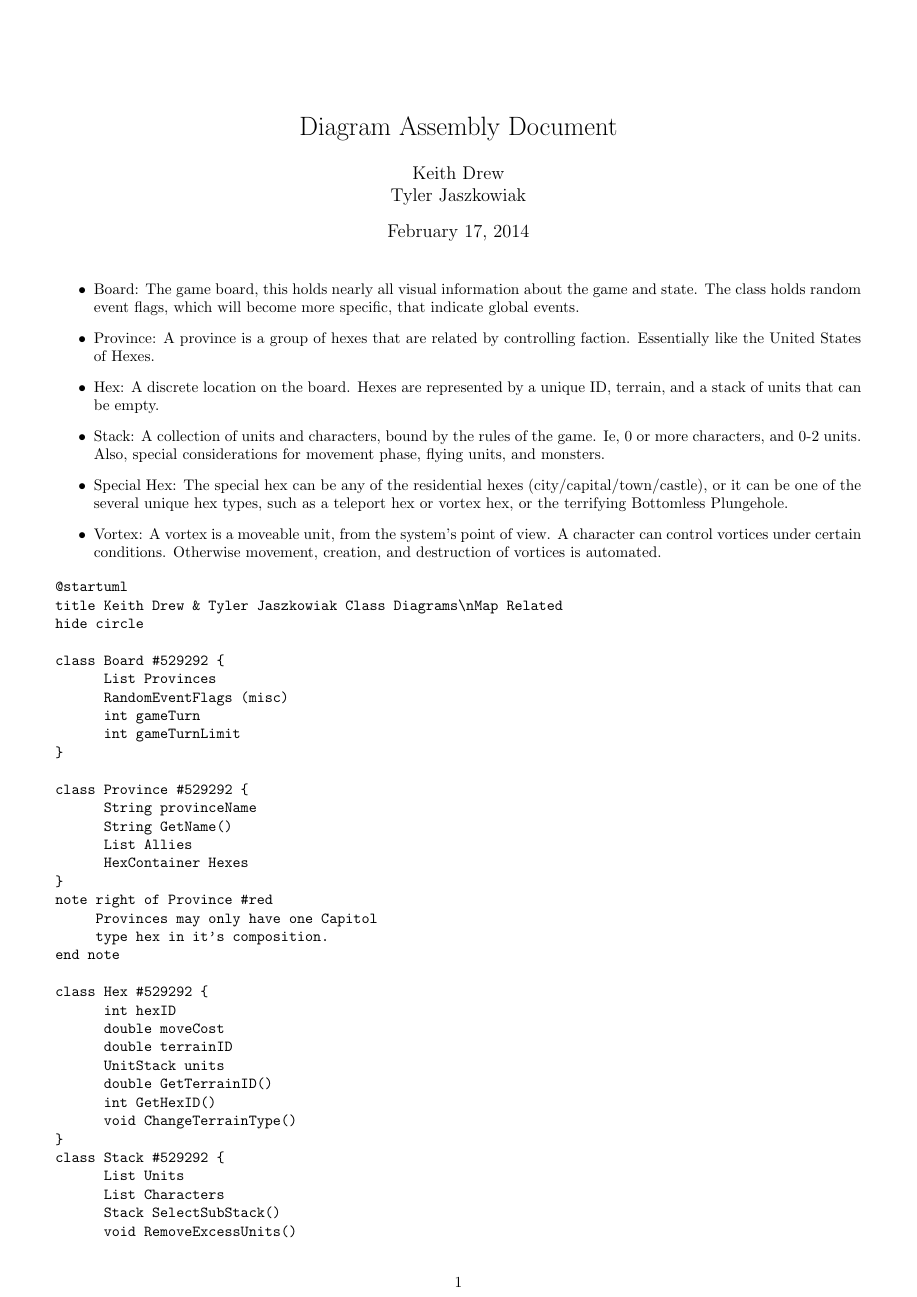
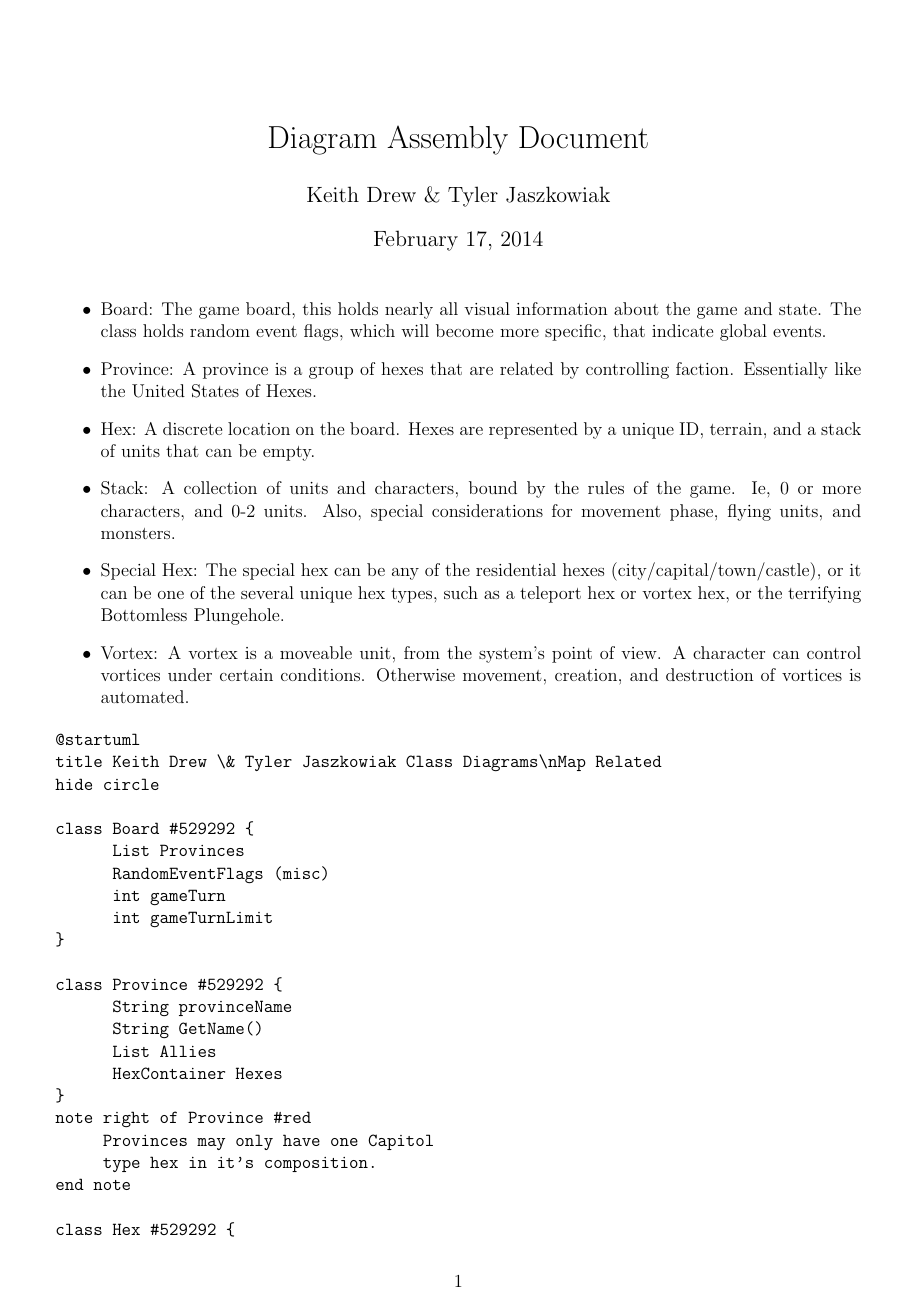
Before and after one commit to cjeffery/sworsorc, a LaTeX problem sheet (doc/hw3/A/DiagramAssembly.tex): page 1 of 3 before the commit and page 1 of 4 after it. Compiled offline with pdfLaTeX.

Commit message:
Escaped Ampersands.
minor changes to DiagramAssembly.tex

```diff
--- a/doc/hw3/A/DiagramAssembly.tex
+++ b/doc/hw3/A/DiagramAssembly.tex
@@ -1,11 +1,11 @@
-\documentclass[10pt,a4paper]{article}
+\documentclass[12pt,a4paper]{article}
 \usepackage[utf8]{inputenc}
 \usepackage[margin=0.5in]{geometry}
 \usepackage{amsmath}
 \usepackage{amsfonts}
 \usepackage{amssymb}
 \usepackage{graphicx}
-\author{Keith Drew & Tyler Jaszkowiak}
+\author{Keith Drew \& Tyler Jaszkowiak}
 \title{Diagram Assembly Document}
 \begin{document}
 \maketitle
@@ -19,7 +19,7 @@
 \end{itemize}
 \begin{verbatim}
 @startuml
-title Keith Drew & Tyler Jaszkowiak Class Diagrams\nMap Related
+title Keith Drew \& Tyler Jaszkowiak Class Diagrams\nMap Related
 hide circle
 
 class Board #529292 {
```
